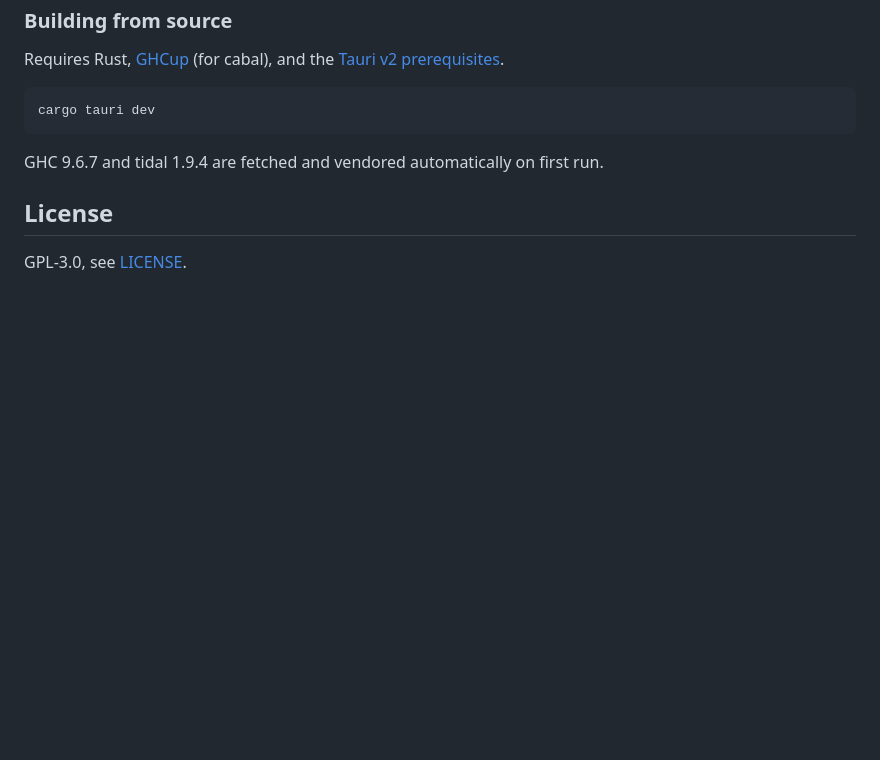
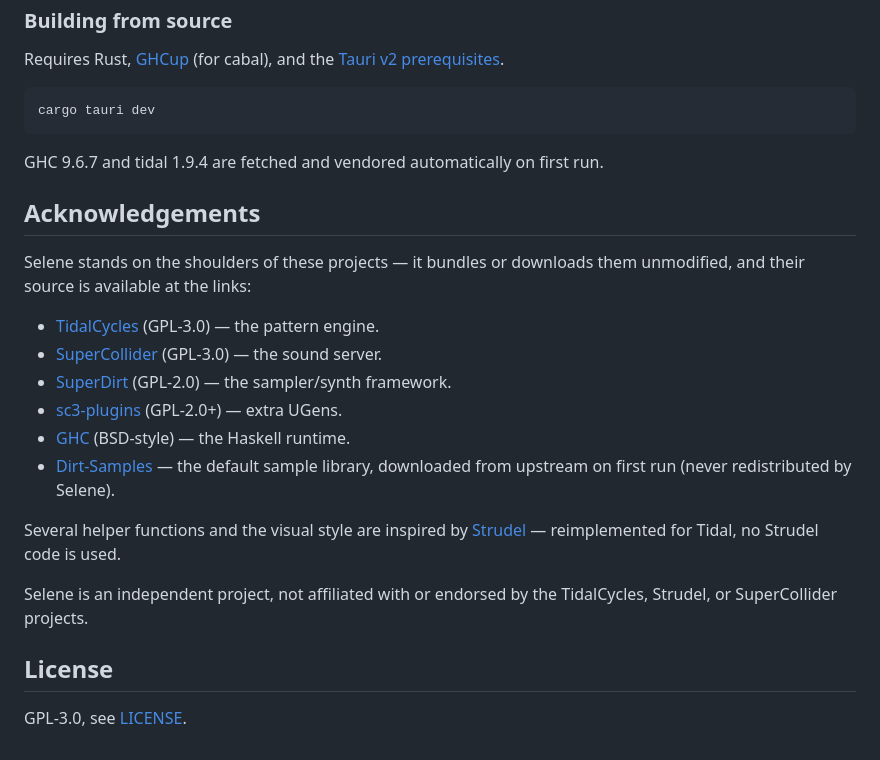
Before and after one commit to anbclausen/selene, a Markdown page: README.md, the part around the change. Drawn GitHub-style; blank space fills up the shorter version.

Commit message:
README: acknowledgements, source links, non-affiliation note

```diff
--- a/README.md
+++ b/README.md
@@ -109,6 +109,24 @@ cargo tauri dev
 
 GHC 9.6.7 and tidal 1.9.4 are fetched and vendored automatically on first run.
 
+## Acknowledgements
+
+Selene stands on the shoulders of these projects — it bundles or downloads them
+unmodified, and their source is available at the links:
+
+- [TidalCycles](https://github.com/tidalcycles/Tidal) (GPL-3.0) — the pattern engine.
+- [SuperCollider](https://github.com/supercollider/supercollider) (GPL-3.0) — the sound server.
+- [SuperDirt](https://github.com/musikinformatik/SuperDirt) (GPL-2.0) — the sampler/synth framework.
+- [sc3-plugins](https://github.com/supercollider/sc3-plugins) (GPL-2.0+) — extra UGens.
+- [GHC](https://www.haskell.org/ghc/) (BSD-style) — the Haskell runtime.
+- [Dirt-Samples](https://github.com/tidalcycles/Dirt-Samples) — the default sample library, downloaded from upstream on first run (never redistributed by Selene).
+
+Several helper functions and the visual style are inspired by
+[Strudel](https://strudel.cc) — reimplemented for Tidal, no Strudel code is used.
+
+Selene is an independent project, not affiliated with or endorsed by the
+TidalCycles, Strudel, or SuperCollider projects.
+
 ## License
 
 GPL-3.0, see [LICENSE](LICENSE).
```
